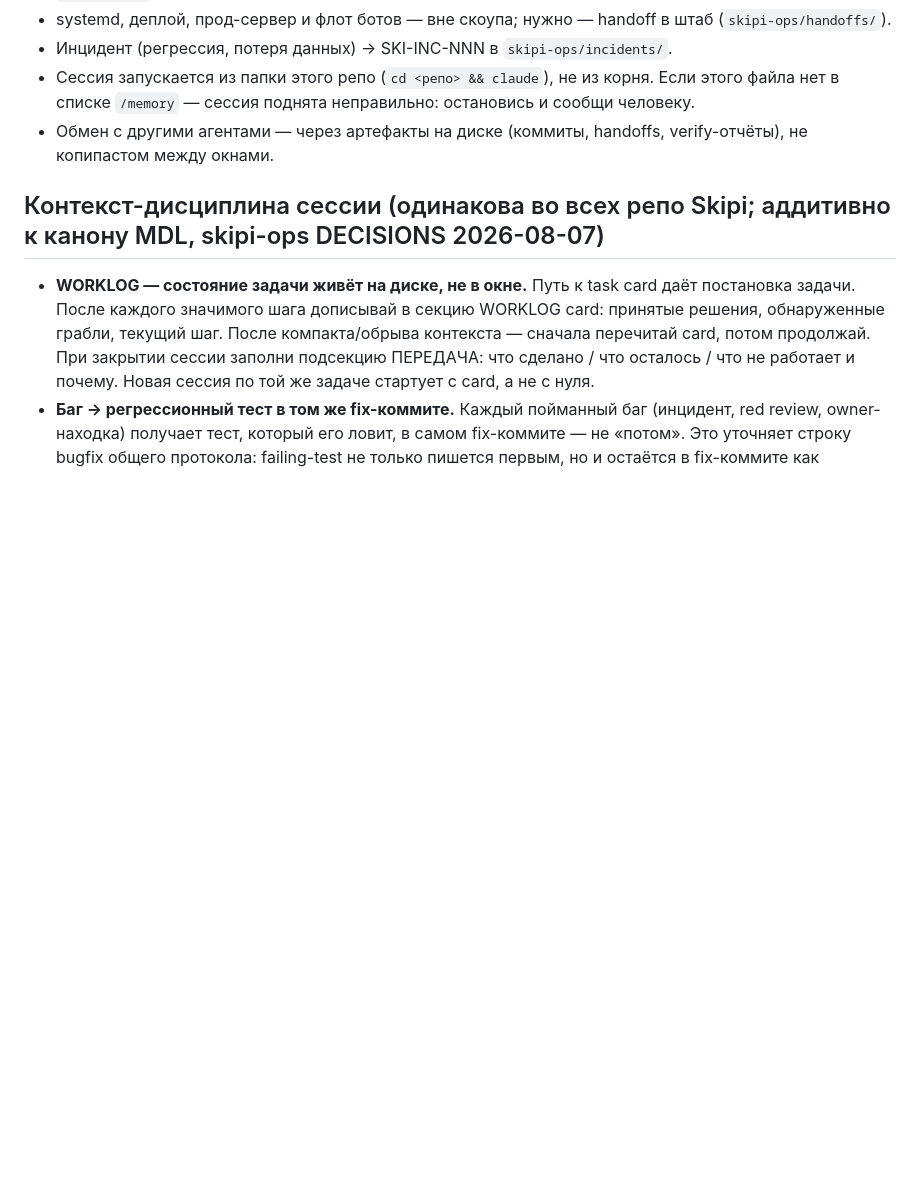
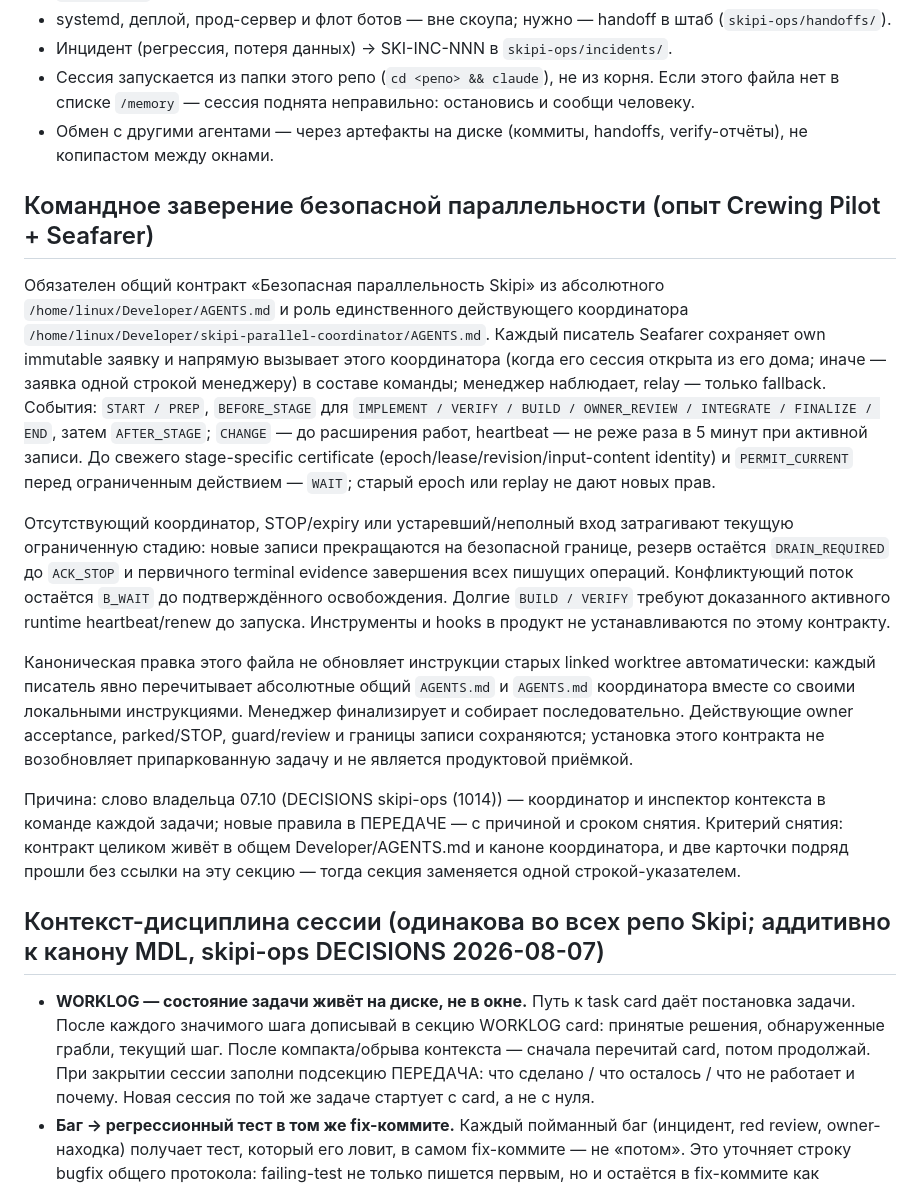
Before and after one commit to CaptTymur/skipi.app, a Markdown page: AGENTS.md, the part around the change. Rendered like a GitHub page; blank space fills up the shorter version.

Commit message:
docs(agents): командное заверение безопасной параллельности — roll-out канона команды (1014); авторство правки в дереве неизвестно, принято ролью 25.10

```diff
--- a/AGENTS.md
+++ b/AGENTS.md
@@ -24,6 +24,16 @@
 - Инцидент (регрессия, потеря данных) → SKI-INC-NNN в `skipi-ops/incidents/`.
 - Сессия запускается из папки этого репо (`cd <репо> && claude`), не из корня. Если этого файла нет в списке `/memory` — сессия поднята неправильно: остановись и сообщи человеку.
 - Обмен с другими агентами — через артефакты на диске (коммиты, handoffs, verify-отчёты), не копипастом между окнами.
+
+## Командное заверение безопасной параллельности (опыт Crewing Pilot + Seafarer)
+
+Обязателен общий контракт «Безопасная параллельность Skipi» из абсолютного `/home/linux/Developer/AGENTS.md` и роль единственного действующего координатора `/home/linux/Developer/skipi-parallel-coordinator/AGENTS.md`. Каждый писатель Seafarer сохраняет own immutable заявку и напрямую вызывает этого координатора (когда его сессия открыта из его дома; иначе — заявка одной строкой менеджеру) в составе команды; менеджер наблюдает, relay — только fallback. События: `START / PREP`, `BEFORE_STAGE` для `IMPLEMENT / VERIFY / BUILD / OWNER_REVIEW / INTEGRATE / FINALIZE / END`, затем `AFTER_STAGE`; `CHANGE` — до расширения работ, heartbeat — не реже раза в 5 минут при активной записи. До свежего stage-specific certificate (epoch/lease/revision/input-content identity) и `PERMIT_CURRENT` перед ограниченным действием — `WAIT`; старый epoch или replay не дают новых прав.
+
+Отсутствующий координатор, STOP/expiry или устаревший/неполный вход затрагивают текущую ограниченную стадию: новые записи прекращаются на безопасной границе, резерв остаётся `DRAIN_REQUIRED` до `ACK_STOP` и первичного terminal evidence завершения всех пишущих операций. Конфликтующий поток остаётся `B_WAIT` до подтверждённого освобождения. Долгие `BUILD / VERIFY` требуют доказанного активного runtime heartbeat/renew до запуска. Инструменты и hooks в продукт не устанавливаются по этому контракту.
+
+Каноническая правка этого файла не обновляет инструкции старых linked worktree автоматически: каждый писатель явно перечитывает абсолютные общий `AGENTS.md` и `AGENTS.md` координатора вместе со своими локальными инструкциями. Менеджер финализирует и собирает последовательно. Действующие owner acceptance, parked/STOP, guard/review и границы записи сохраняются; установка этого контракта не возобновляет припаркованную задачу и не является продуктовой приёмкой.
+
+Причина: слово владельца 07.10 (DECISIONS skipi-ops (1014)) — координатор и инспектор контекста в команде каждой задачи; новые правила в ПЕРЕДАЧЕ — с причиной и сроком снятия. Критерий снятия: контракт целиком живёт в общем Developer/AGENTS.md и каноне координатора, и две карточки подряд прошли без ссылки на эту секцию — тогда секция заменяется одной строкой-указателем.
 
 ## Контекст-дисциплина сессии (одинакова во всех репо Skipi; аддитивно к канону MDL, skipi-ops DECISIONS 2026-08-07)
 
```
